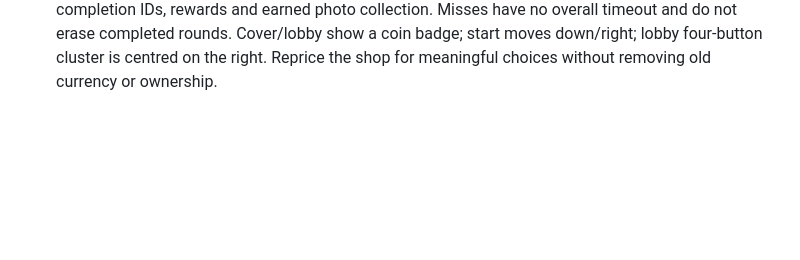
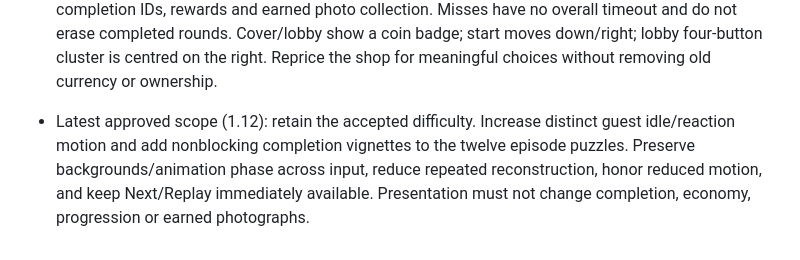
Before and after one commit to oneday1fact-boop/monster-hotel, a Markdown page: AGENTS.md, the part around the change. Drawn GitHub-style; blank space fills up the shorter version.

```diff
--- a/AGENTS.md
+++ b/AGENTS.md
@@ -39,3 +39,5 @@
 - Latest requested scope is interaction polish: shared press/rebound feedback, brief screen and sheet transitions, switch and puzzle-state feedback. Keep repeated puzzle actions responsive, reduced motion supported and navigation/rewards idempotent. Raising mechanics remain deferred.
 
 - Latest playtest scope (1.11): opening-night room choices need visible relational deductions; do not highlight its answer. Keep laundry slide follow-through, 4×4 roads with a shorter scramble plus saved undo/redo, smaller difference rings with generous hit areas, and travelling lift passengers. Souvenirs drag with valid/invalid previews and commit on release. Replace `lost-letters` with a three-round animated memory relay and `group-photo` with a live camera-moment/pose-hold game; retain legacy completion IDs, rewards and earned photo collection. Misses have no overall timeout and do not erase completed rounds. Cover/lobby show a coin badge; start moves down/right; lobby four-button cluster is centred on the right. Reprice the shop for meaningful choices without removing old currency or ownership.
+
+- Latest approved scope (1.12): retain the accepted difficulty. Increase distinct guest idle/reaction motion and add nonblocking completion vignettes to the twelve episode puzzles. Preserve backgrounds/animation phase across input, reduce repeated reconstruction, honor reduced motion, and keep Next/Replay immediately available. Presentation must not change completion, economy, progression or earned photographs.
```
Also changed, not shown: README.md (+8 -0 lines), docs/animated-guests.zh-Hant.md (added, +11 -0 lines), docs/previews/version112-gift-sealed.png (added), docs/previews/version112-quilt-return.png (added), 14 other files.
